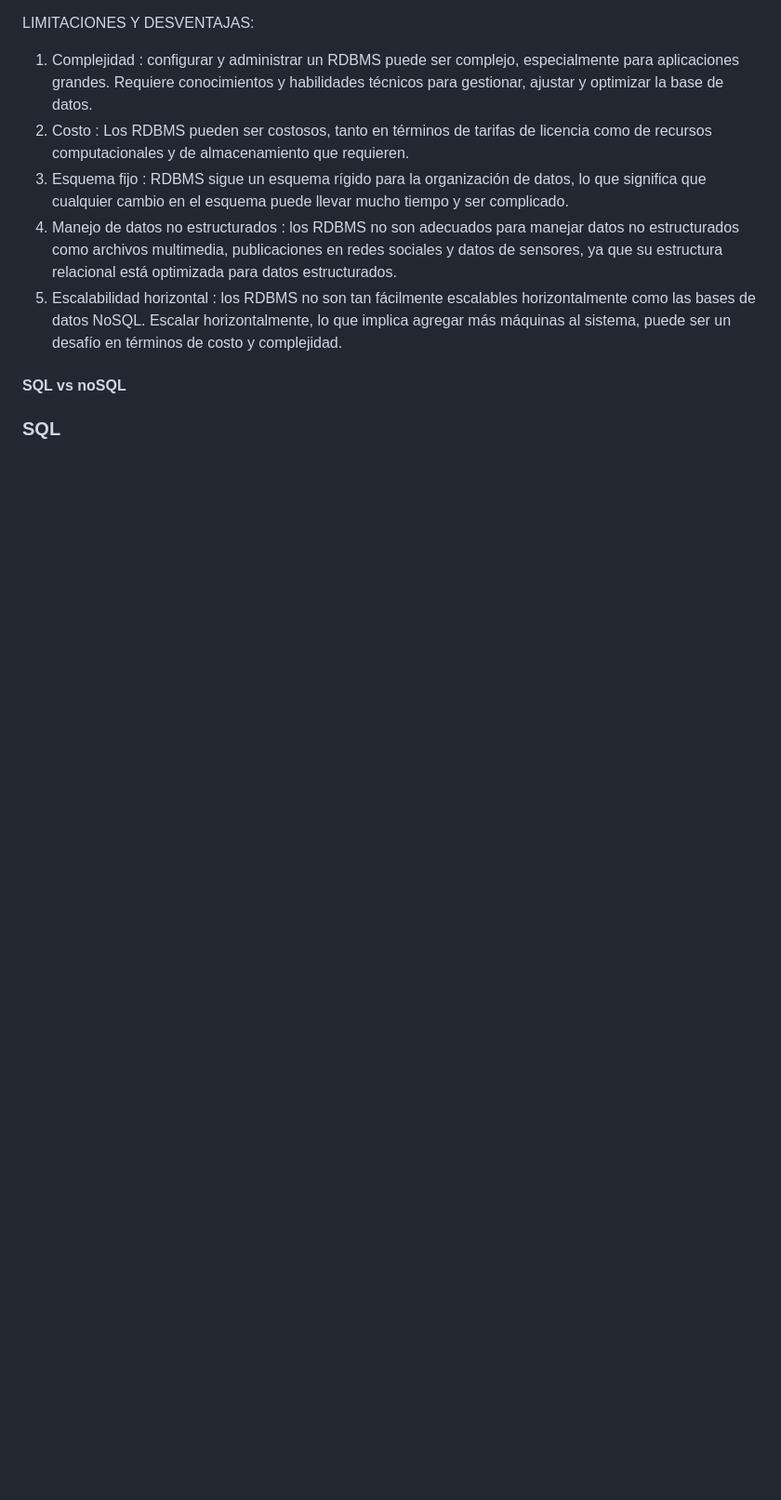
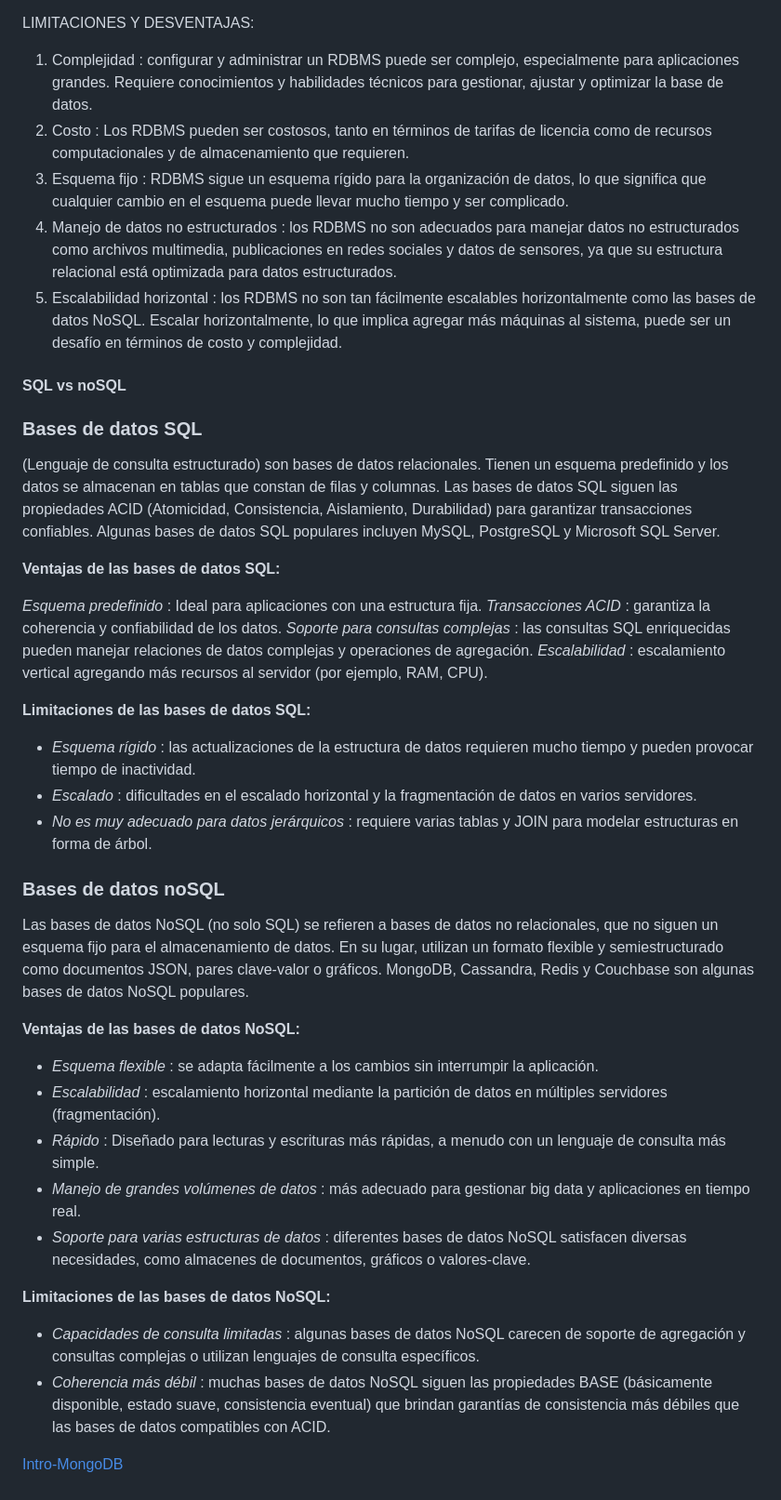
Before and after one commit to BenjaminDestefanis/Temarios-IA, a Markdown page: ROADMAP/SQL/readme.md, the part around the change. Shown at 93% size. Rendered like a GitHub page; blank space fills up the shorter version.

Commit message:
5/28/24 9:42 AM

```diff
--- a/ROADMAP/SQL/readme.md
+++ b/ROADMAP/SQL/readme.md
@@ -33,4 +33,39 @@ LIMITACIONES Y DESVENTAJAS:
 
 #### SQL vs noSQL
 
-### SQL
+### Bases de datos SQL
+
+(Lenguaje de consulta estructurado) son bases de datos relacionales.
+Tienen un esquema predefinido y los datos se almacenan en tablas que constan de filas y columnas. Las bases de datos SQL siguen las propiedades ACID (Atomicidad, Consistencia, Aislamiento, Durabilidad) para garantizar transacciones confiables. Algunas bases de datos SQL populares incluyen MySQL, PostgreSQL y Microsoft SQL Server.
+
+**Ventajas de las bases de datos SQL:**
+
+*Esquema predefinido* : Ideal para aplicaciones con una estructura fija.
+*Transacciones ACID* : garantiza la coherencia y confiabilidad de los datos.
+*Soporte para consultas complejas* : las consultas SQL enriquecidas pueden manejar relaciones de datos complejas y operaciones de agregación.
+*Escalabilidad* : escalamiento vertical agregando más recursos al servidor (por ejemplo, RAM, CPU).
+
+**Limitaciones de las bases de datos SQL:**
+
+* *Esquema rígido* : las actualizaciones de la estructura de datos requieren mucho tiempo y pueden provocar tiempo de inactividad.
+* *Escalado* : dificultades en el escalado horizontal y la fragmentación de datos en varios servidores.
+* *No es muy adecuado para datos jerárquicos* : requiere varias tablas y JOIN para modelar estructuras en forma de árbol.
+
+### Bases de datos noSQL
+
+Las bases de datos NoSQL (no solo SQL) se refieren a bases de datos no relacionales, que no siguen un esquema fijo para el almacenamiento de datos. En su lugar, utilizan un formato flexible y semiestructurado como documentos JSON, pares clave-valor o gráficos. MongoDB, Cassandra, Redis y Couchbase son algunas bases de datos NoSQL populares.
+
+**Ventajas de las bases de datos NoSQL:**
+
+* *Esquema flexible* : se adapta fácilmente a los cambios sin interrumpir la aplicación.
+* *Escalabilidad* : escalamiento horizontal mediante la partición de datos en múltiples servidores (fragmentación).
+* *Rápido* : Diseñado para lecturas y escrituras más rápidas, a menudo con un lenguaje de consulta más simple.
+* *Manejo de grandes volúmenes de datos* : más adecuado para gestionar big data y aplicaciones en tiempo real.
+* *Soporte para varias estructuras de datos* : diferentes bases de datos NoSQL satisfacen diversas necesidades, como almacenes de documentos, gráficos o valores-clave.
+
+**Limitaciones de las bases de datos NoSQL:**
+
+* *Capacidades de consulta limitadas* : algunas bases de datos NoSQL carecen de soporte de agregación y consultas complejas o utilizan lenguajes de consulta específicos.
+* *Coherencia más débil* : muchas bases de datos NoSQL siguen las propiedades BASE (básicamente disponible, estado suave, consistencia eventual) que brindan garantías de consistencia más débiles que las bases de datos compatibles con ACID.
+
+[Intro-MongoDB](https://www.mongodb.com/resources/basics/databases/nosql-explained/nosql-vs-sql)
```
